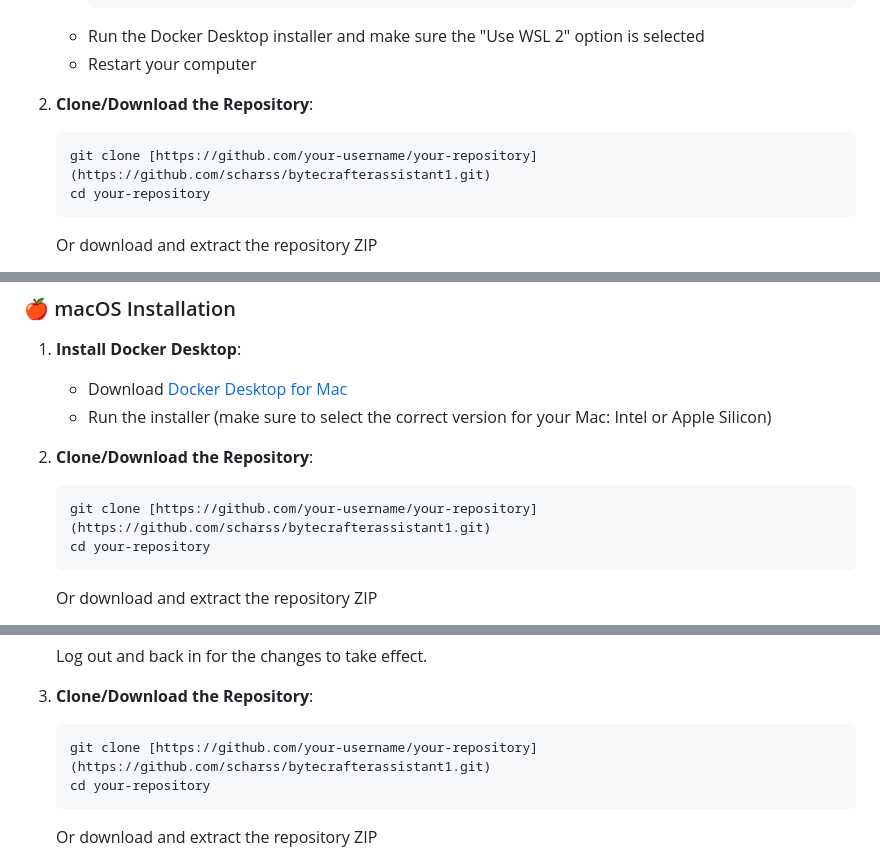
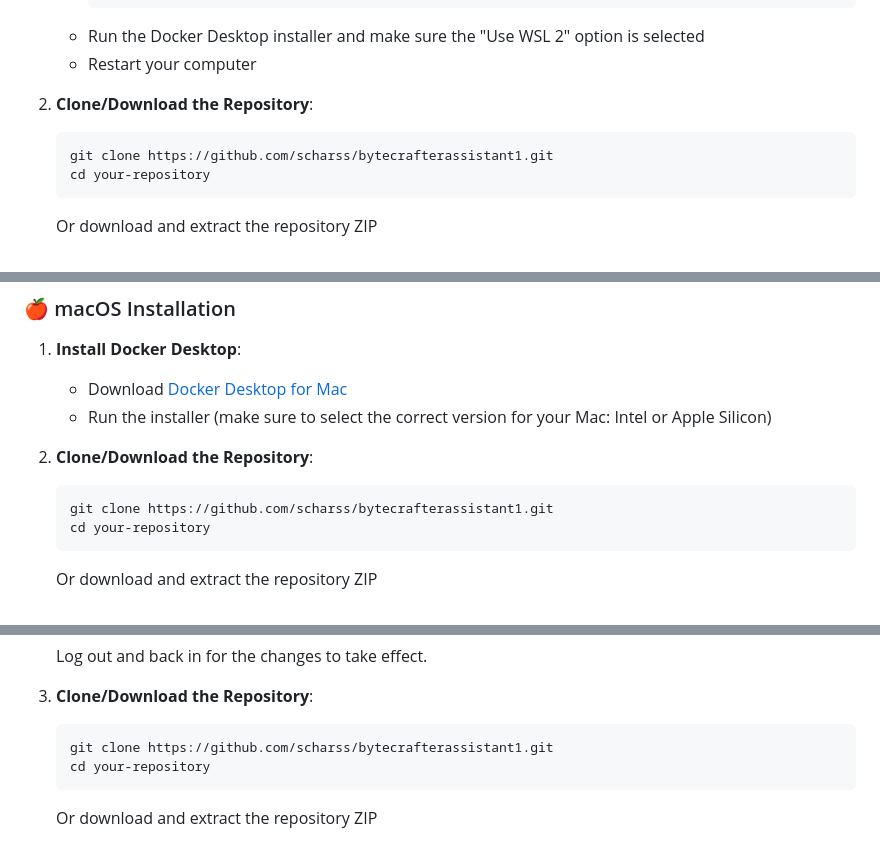
Before and after one commit to scharss/bytecrafterassistant1, a Markdown page: README.md, 3 parts joined by grey strips. Rendered like a GitHub page.

````diff
--- a/README.md
+++ b/README.md
@@ -41,7 +41,7 @@ The application uses Docker to work consistently across all platforms. Follow th
 
 2. **Clone/Download the Repository**:
    ```powershell
-   git clone [https://github.com/your-username/your-repository](https://github.com/scharss/bytecrafterassistant1.git)
+   git clone https://github.com/scharss/bytecrafterassistant1.git
    cd your-repository
    ```
    Or download and extract the repository ZIP
@@ -69,7 +69,7 @@ The application uses Docker to work consistently across all platforms. Follow th
 
 2. **Clone/Download the Repository**:
    ```bash
-   git clone [https://github.com/your-username/your-repository](https://github.com/scharss/bytecrafterassistant1.git)
+   git clone https://github.com/scharss/bytecrafterassistant1.git
    cd your-repository
    ```
    Or download and extract the repository ZIP
@@ -117,7 +117,7 @@ The application uses Docker to work consistently across all platforms. Follow th
 
 3. **Clone/Download the Repository**:
    ```bash
-   git clone [https://github.com/your-username/your-repository](https://github.com/scharss/bytecrafterassistant1.git)
+   git clone https://github.com/scharss/bytecrafterassistant1.git
    cd your-repository
    ```
    Or download and extract the repository ZIP
````
